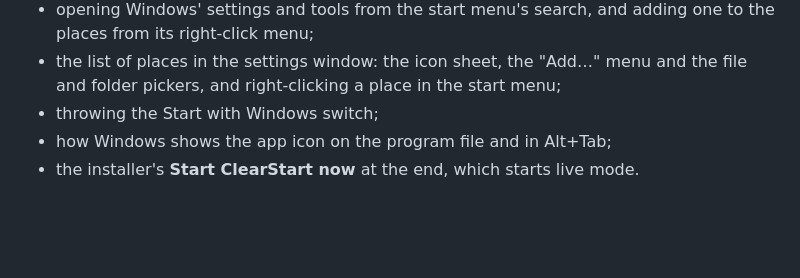
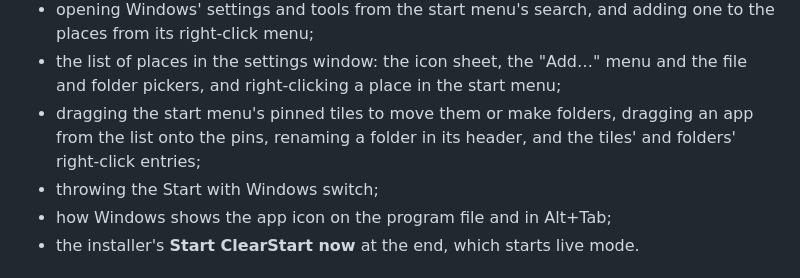
Before and after one commit to C-Tech-Solutions/ClearStart, a Markdown page: docs/status.md, the part around the change. GitHub-like rendering; blank space fills up the shorter version.

```diff
--- a/docs/status.md
+++ b/docs/status.md
@@ -73,6 +73,9 @@ one by clicking it on a real desktop:
   places from its right-click menu;
 - the list of places in the settings window: the icon sheet, the "Add…" menu and the file and
   folder pickers, and right-clicking a place in the start menu;
+- dragging the start menu's pinned tiles to move them or make folders, dragging an app from the
+  list onto the pins, renaming a folder in its header, and the tiles' and folders' right-click
+  entries;
 - throwing the Start with Windows switch;
 - how Windows shows the app icon on the program file and in Alt+Tab;
 - the installer's **Start ClearStart now** at the end, which starts live mode.
```
Also changed, not shown: docs/start-menu.md (+20 -2 lines), docs/images/start-menu-folder-open.png (added), docs/images/start-menu-folder.png (added), 10 other files.
